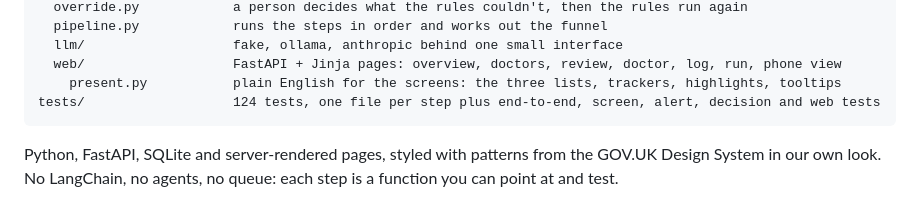
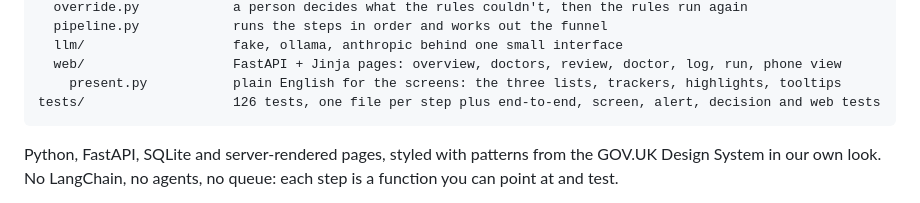
Before and after one commit to latczar/doctor-outreach-demo, a Markdown page: README.md, the part around the change. Drawn GitHub-style.

````diff
--- a/README.md
+++ b/README.md
@@ -106,7 +106,7 @@ outreach/
   llm/                   fake, ollama, anthropic behind one small interface
   web/                   FastAPI + Jinja pages: overview, doctors, review, doctor, log, run, phone view
     present.py           plain English for the screens: the three lists, trackers, highlights, tooltips
-tests/                   124 tests, one file per step plus end-to-end, screen, alert, decision and web tests
+tests/                   126 tests, one file per step plus end-to-end, screen, alert, decision and web tests
 ```
 
 Python, FastAPI, SQLite and server-rendered pages, styled with patterns from the GOV.UK Design System in our own look. No LangChain, no agents, no queue: each step is a function you can point at and test.
````
Also changed, not shown: docs/demo-script.md (+7 -6 lines), docs/plan.md (+1 -1 lines).
